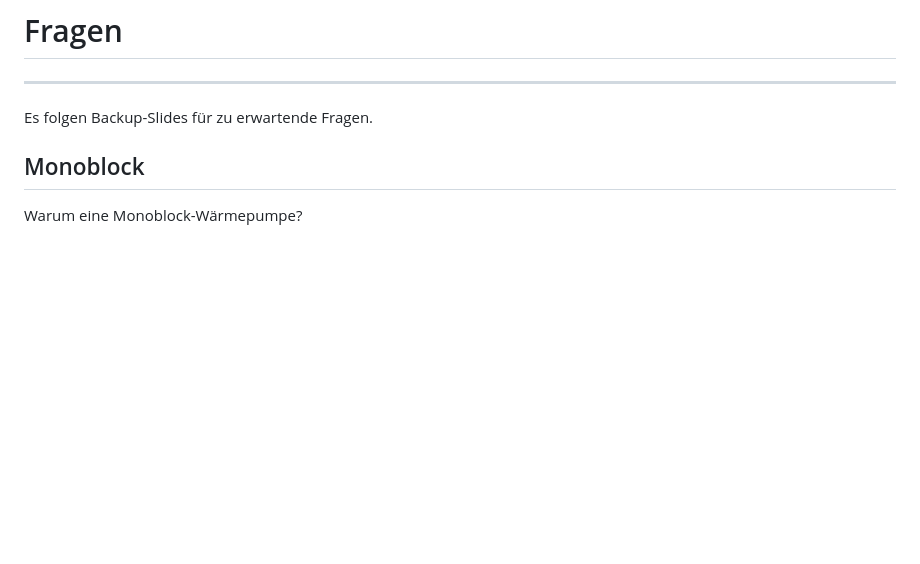
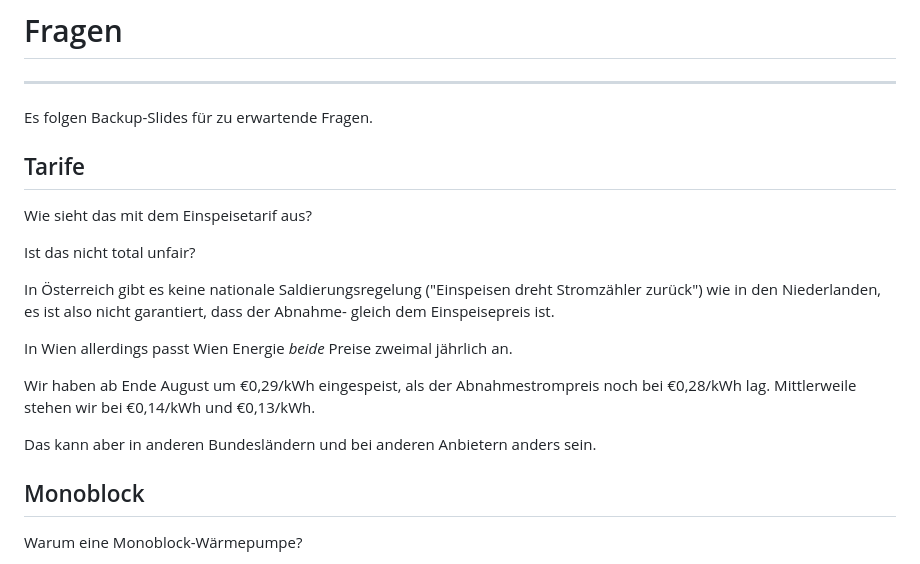
Before and after one commit to fghaas/glt2024, a Markdown page: markdown/fragen.md, the part around the change. GitHub-like rendering; blank space fills up the shorter version.

Commit message:
Add one more question

```diff
--- a/markdown/fragen.md
+++ b/markdown/fragen.md
@@ -5,6 +5,23 @@
 
 <!-- Note -->
 Es folgen Backup-Slides für zu erwartende Fragen.
+
+
+<!-- .slide: data-timing="1" -->
+## Tarife <!-- .element class="hidden" -->
+Wie sieht das mit dem Einspeisetarif aus?
+
+Ist das nicht total unfair?
+
+<!-- Note -->
+In Österreich gibt es keine nationale Saldierungsregelung ("Einspeisen dreht Stromzähler zurück") wie in den Niederlanden, es ist also nicht garantiert, dass der Abnahme- gleich dem Einspeisepreis ist.
+
+In Wien allerdings passt Wien Energie *beide* Preise zweimal jährlich an.
+
+Wir haben ab Ende August um €0,29/kWh eingespeist, als der Abnahmestrompreis noch bei €0,28/kWh lag.
+Mittlerweile stehen wir bei €0,14/kWh und €0,13/kWh.
+
+Das kann aber in anderen Bundesländern und bei anderen Anbietern anders sein.
 
 
 <!-- .slide: data-timing="1" -->
```
